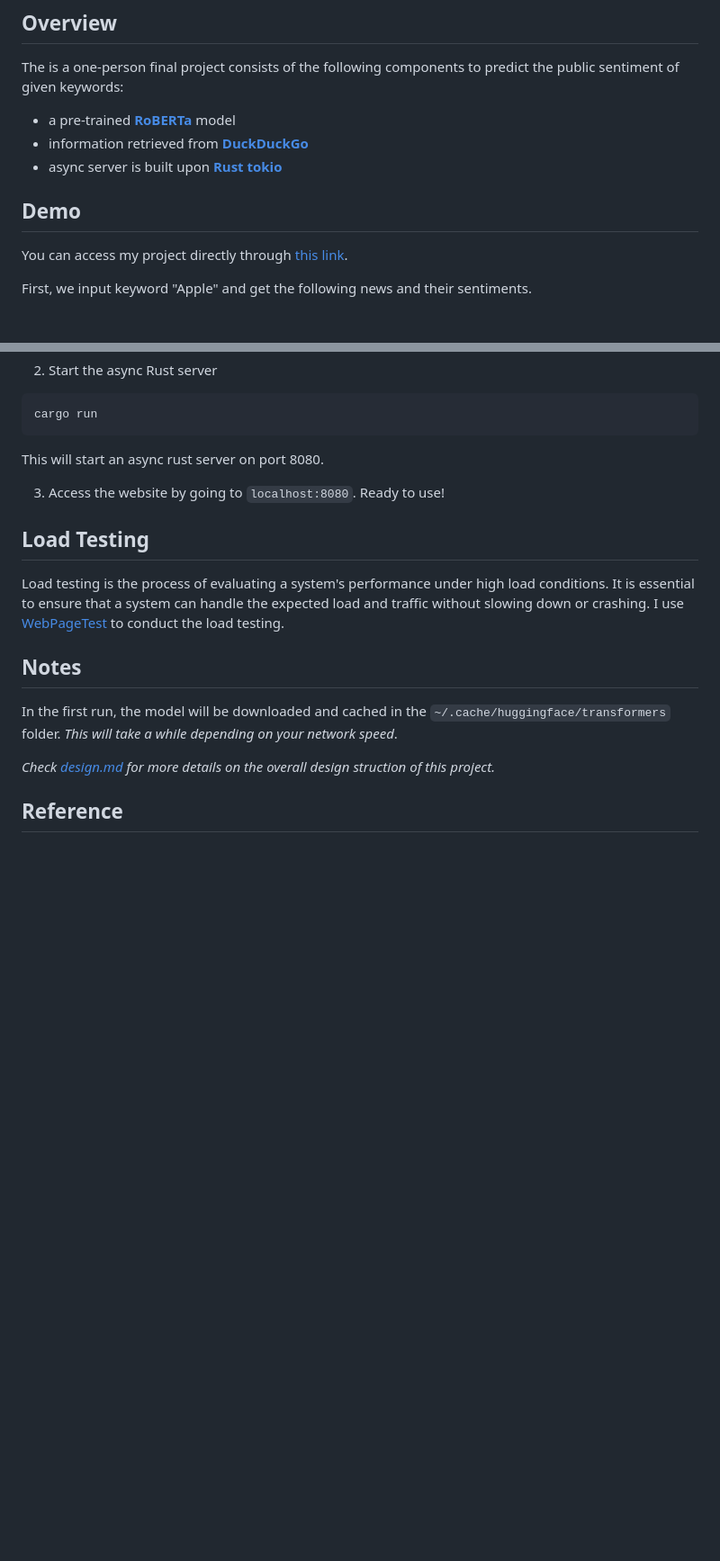
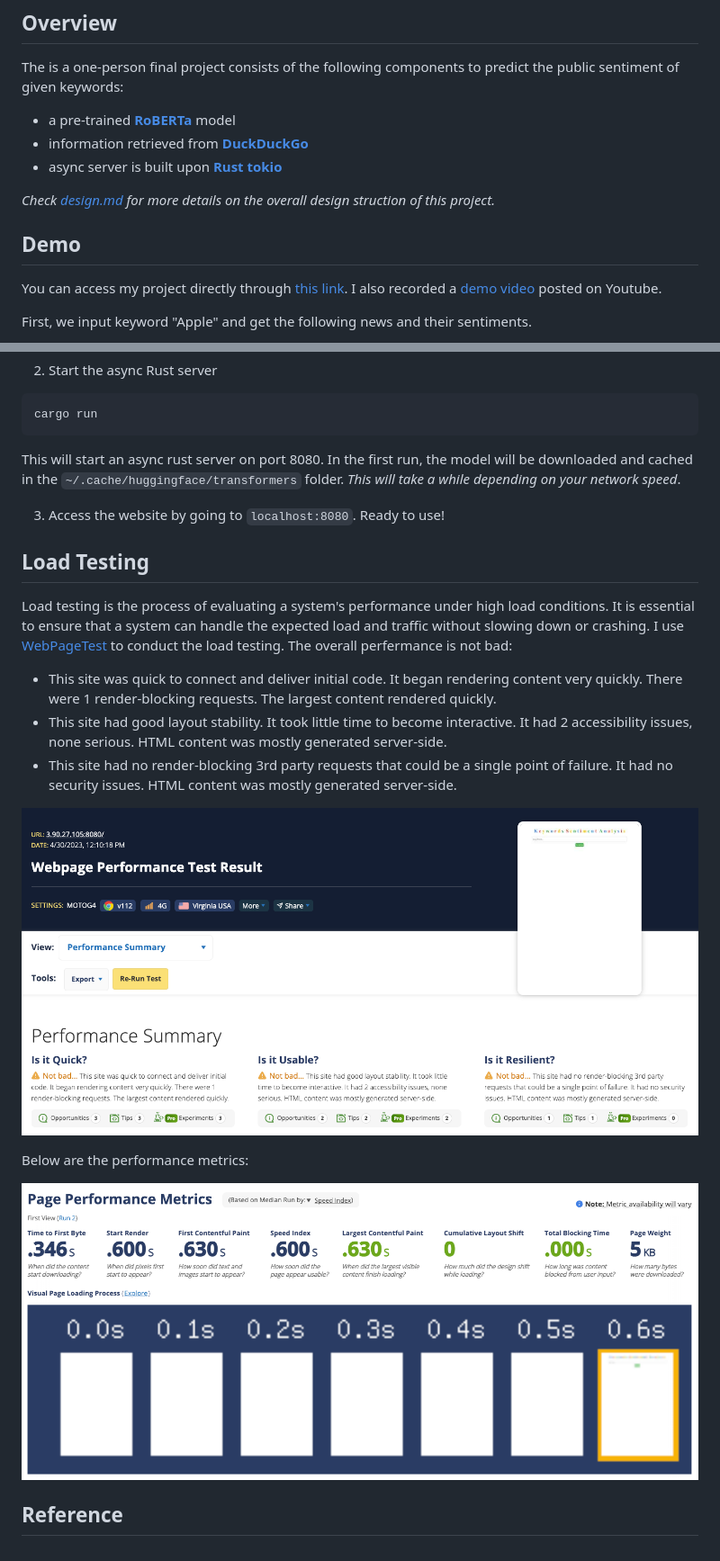
Before and after one commit to Mushroom-Wang/news-sentiment-analysis, a Markdown page: README.md, 2 parts joined by grey strips. Shown at 90% size. Rendered like a GitHub page; blank space fills up the shorter version.

````diff
--- a/README.md
+++ b/README.md
@@ -12,8 +12,10 @@ The is a one-person final project consists of the following components to predic
 - information retrieved from [**DuckDuckGo**](https://serpapi.com/duckduckgo-news-results)
 - async server is built upon [**Rust tokio**](https://docs.rs/tokio/latest/tokio/)
 
+*Check [design.md](docs/design.md) for more details on the overall design struction of this project.*
+
 ## Demo
-You can access my project directly through [this link](http://3.90.27.105:8080/).
+You can access my project directly through [this link](http://3.90.27.105:8080/). I also recorded a [demo video](https://youtu.be/dyO6GexqHq8) posted on Youtube.
 
 First, we input keyword "Apple" and get the following news and their sentiments.
 
@@ -65,16 +67,20 @@ This will take one terminal. To run in the background, use `nohup` or `screen`.
 ```bash
 cargo run
 ```
-
-This will start an async rust server on port 8080.
+This will start an async rust server on port 8080. In the first run, the model will be downloaded and cached in the `~/.cache/huggingface/transformers` folder. *This will take a while depending on your network speed*.
 
 3. Access the website by going to `localhost:8080`. Ready to use!
 
 ## Load Testing
-Load testing is the process of evaluating a system's performance under high load conditions. It is essential to ensure that a system can handle the expected load and traffic without slowing down or crashing. I use [WebPageTest](https://www.webpagetest.org/) to conduct the load testing.
+Load testing is the process of evaluating a system's performance under high load conditions. It is essential to ensure that a system can handle the expected load and traffic without slowing down or crashing. I use [WebPageTest](https://www.webpagetest.org/) to conduct the load testing. The overall perfermance is not bad:
+- This site was quick to connect and deliver initial code. It began rendering content very quickly. There were 1 render-blocking requests. The largest content rendered quickly.
+- This site had good layout stability. It took little time to become interactive. It had 2 accessibility issues, none serious. HTML content was mostly generated server-side.
+- This site had no render-blocking 3rd party requests that could be a single point of failure. It had no security issues. HTML content was mostly generated server-side.
 
-## Notes
-In the first run, the model will be downloaded and cached in the `~/.cache/huggingface/transformers` folder. *This will take a while depending on your network speed*.
+![Load Testing1](https://github.com/Mushroom-Wang/news-sentiment-analysis/blob/77f22b63c53ce749c4c617c156740e70d139b83d/Load%20Testing1.png)
 
-*Check [design.md](docs/design.md) for more details on the overall design struction of this project.*
+Below are the performance metrics:
+
+![Load Testing2](https://github.com/Mushroom-Wang/news-sentiment-analysis/blob/77f22b63c53ce749c4c617c156740e70d139b83d/Load%20Testing2.png)
+
 ## Reference
````
